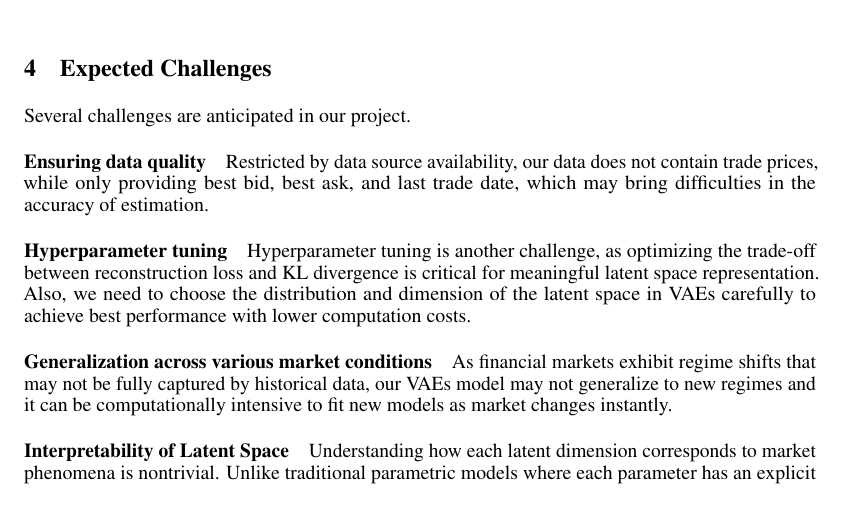
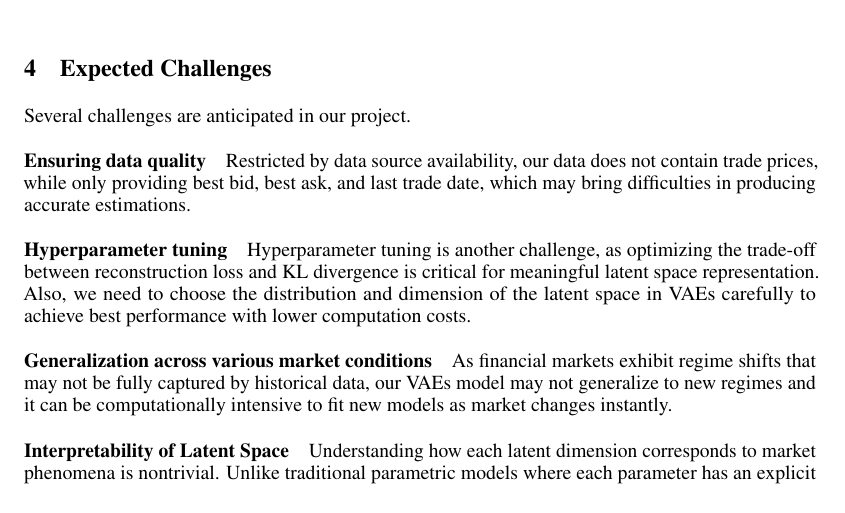
Before and after one commit to zhanghq-chn/VAE-VolSurface, a LaTeX document (docs/proposal/proposal.tex): part of page 2 of 4 before the commit and part of page 2 of 5 after it, cut so that both start at the same text. Compiled offline with pdfLaTeX.

Commit message:
Updates from Overleaf

```diff
--- a/docs/proposal/proposal.tex
+++ b/docs/proposal/proposal.tex
@@ -98,7 +98,7 @@ To further enhance the performance, we will adopt a hybrid approach. LDMs in \ci
 
 Several challenges are anticipated in our project.
 \paragraph{Ensuring data quality}
-Restricted by data source availability, our data does not contain trade prices, while only providing best bid, best ask, and last trade date, which may bring difficulties in the accuracy of estimation.
+Restricted by data source availability, our data does not contain trade prices, while only providing best bid, best ask, and last trade date, which may bring difficulties in producing accurate estimations.
 
 \paragraph{Hyperparameter tuning} Hyperparameter tuning is another challenge, as optimizing the trade-off between reconstruction loss and KL divergence is critical for meaningful latent space representation. Also, we need to choose the distribution and dimension of the latent space in VAEs carefully to achieve best performance with lower computation costs.
 
```
Also changed, not shown: docs/proposal/proposal.tex (4 more changed lines).
